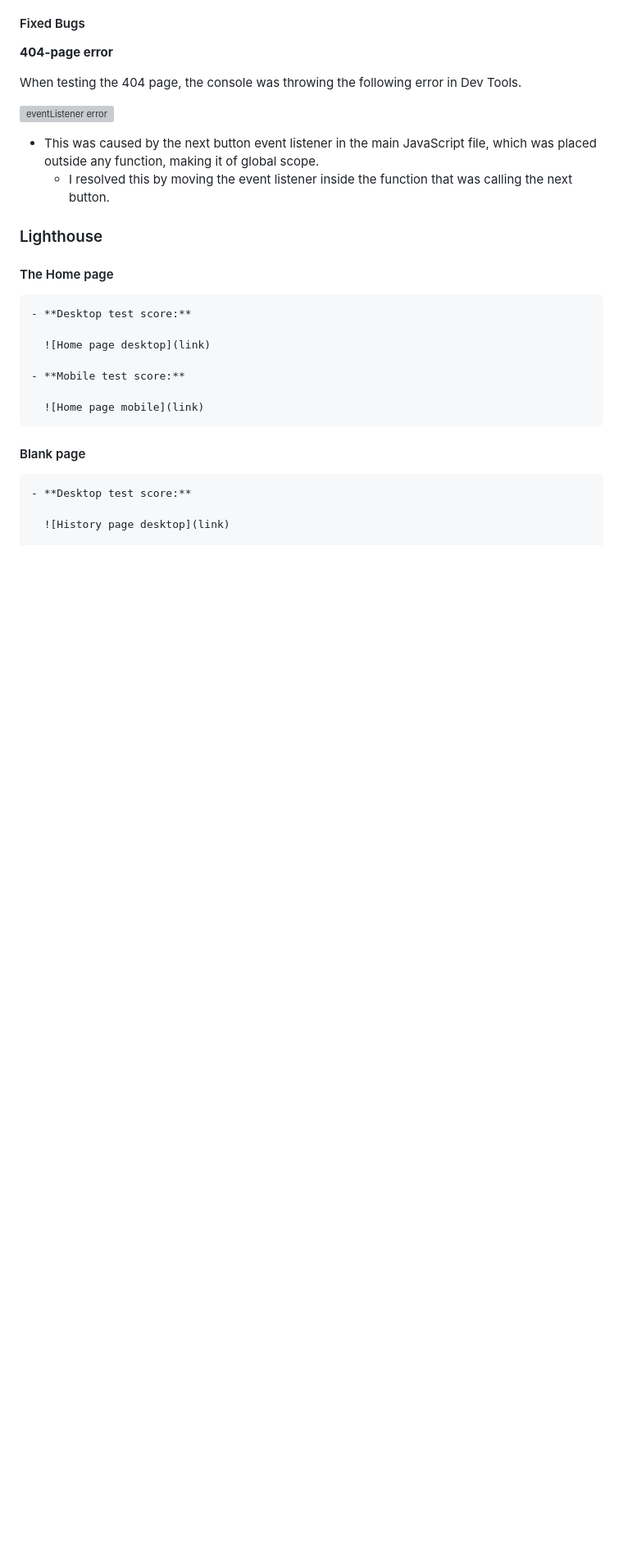
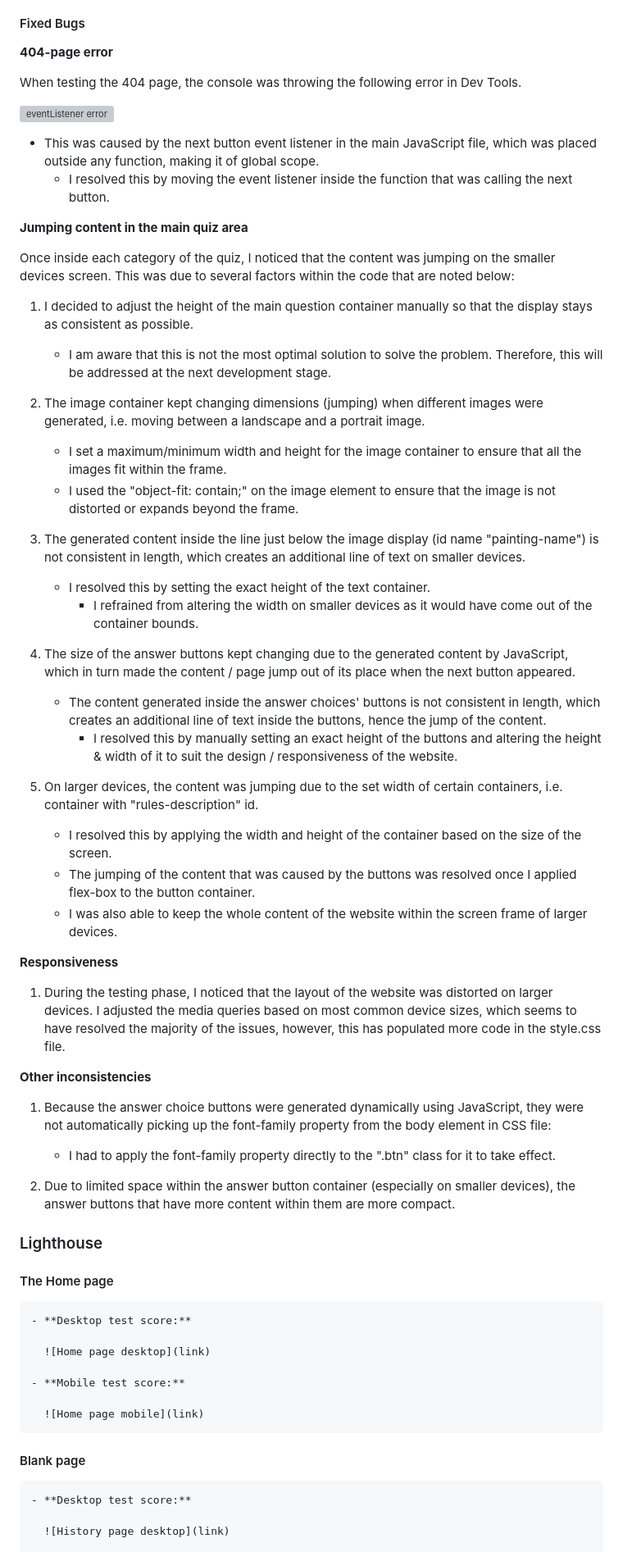
Before and after one commit to Code-Institute-Submissions/laurakond-quiz-my-art, a Markdown page: TESTING.md, the part around the change. Shown: that part at 82% size. Drawn GitHub-style; blank space fills up the shorter version; grey boxes are pictures that could not be loaded.

Commit message:
testing(add more fixed bugs content)

```diff
--- a/TESTING.md
+++ b/TESTING.md
@@ -95,6 +95,41 @@ When testing the 404 page, the console was throwing the following error in Dev T
 - This was caused by the next button event listener in the main JavaScript file, which was placed outside any function, making it of global scope.
     - I resolved this by moving the event listener inside the function that was calling the next button.
 
+**Jumping content in the main quiz area**
+
+Once inside each category of the quiz, I noticed that the content was jumping on the smaller devices screen. This was due to several factors within the code that are noted below:
+1. I decided to adjust the height of the main question container manually so that the display stays as consistent as possible.
+    - I am aware that this is not the most optimal solution to solve the problem. Therefore, this will be addressed at the next development stage.
+
+2. The image container kept changing dimensions (jumping) when different images were generated, i.e. moving between a landscape and a portrait image.
+    - I set a maximum/minimum width and height for the image container to ensure that all the images fit within the frame.
+    - I used the "object-fit: contain;" on the image element to ensure that the image is not distorted or expands beyond the frame.
+
+3. The generated content inside the line just below the image display (id name "painting-name") is not consistent in length, which creates an additional line of text on smaller devices.
+    - I resolved this by setting the exact height of the text container.
+        - I refrained from altering the width on smaller devices as it would have come out of the container bounds.
+
+4. The size of the answer buttons kept changing due to the generated content by JavaScript, which in turn made the content / page jump out of its place when the next button appeared.
+    - The content generated inside the answer choices' buttons is not consistent in length, which creates an additional line of text inside the buttons, hence the jump of the content.
+        - I resolved this by manually setting an exact height of the buttons and altering the height & width of it to suit the design / responsiveness of the website.
+
+5. On larger devices, the content was jumping due to the set width of certain containers, i.e. container with "rules-description" id.
+    - I resolved this by applying the width and height of the container based on the size of the screen.
+    - The jumping of the content that was caused by the buttons was resolved once I applied flex-box to the button container.
+    - I was also able to keep the whole content of the website within the screen frame of larger devices.
+
+**Responsiveness**
+
+1. During the testing phase, I noticed that the layout of the website was distorted on larger devices. I adjusted the media queries based on most common device sizes, which seems to have resolved the majority of the issues, however, this has populated more code in the style.css file.
+
+**Other inconsistencies**
+
+1. Because the answer choice buttons were generated dynamically using JavaScript, they were not automatically picking up the font-family property from the body element in CSS file:
+	- I had to apply the font-family property directly to the ".btn" class for it to take effect.
+
+2. Due to limited space within the answer button container (especially on smaller devices), the answer buttons that have more content within them are more compact.
+
+
 ### Lighthouse
 
 
```
